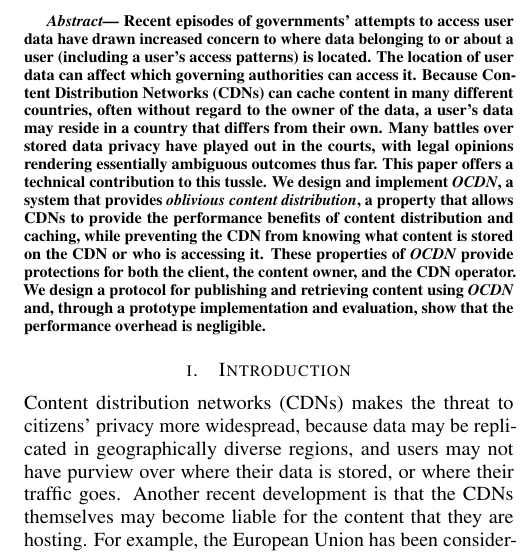
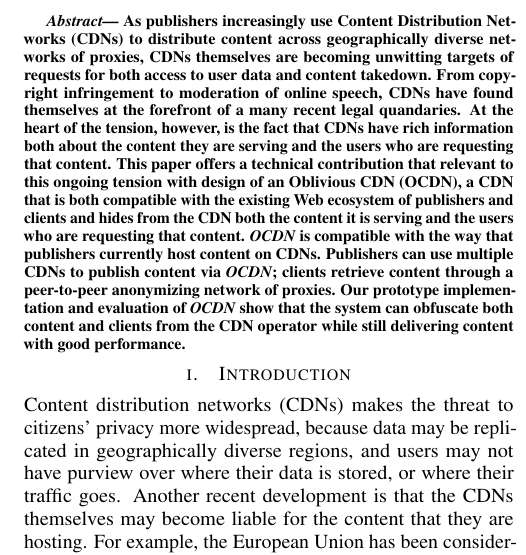
Before and after one commit to ae243/obliviousCDN, a LaTeX document (oakland/paper.tex, which reads oakland/abstract.tex): part of one column of page 1 of 14, cut at the place of the change. Compiled offline with pdfLaTeX.

Commit message:
edits to abstract

```diff
--- a/oakland/abstract.tex
+++ b/oakland/abstract.tex
@@ -1,19 +1,21 @@
 \begin{abstract}
-Recent episodes of governments' attempts to access user data
-have drawn increased concern to where data belonging to or about a user
-(including a user's access patterns) is located. The location of user data
-can affect which governing authorities can access it. Because Content
-Distribution Networks (CDNs) can cache content in many different countries,
-often without regard to the owner of the data, a user's data may reside in a
-country that differs from their own. Many  battles over stored data privacy
-have played out in the courts, with legal opinions rendering essentially
-ambiguous outcomes thus far. This paper offers a technical contribution to
-this tussle.  We design and implement \system{}, a system that provides {\em
-oblivious content distribution}, a property that allows CDNs to provide the
-performance benefits of content distribution and caching, while preventing the
-CDN from knowing what content is stored on the CDN or who is accessing
-it. These properties of \system{} provide protections for both the client, the
-content owner, and the CDN operator. We design a protocol for publishing and
-retrieving content using \system{} and, through a prototype implementation and
-evaluation, show that the performance overhead is negligible.
+As publishers increasingly use Content Distribution Networks
+(CDNs) to distribute content across geographically diverse networks of
+proxies, CDNs themselves are becoming unwitting targets of requests for both
+access to user data and content takedown. From copyright infringement to
+moderation of online speech, CDNs have found themselves at the forefront of a
+many recent legal quandaries. At the heart of the tension, however, is the fact
+that CDNs have rich information both about the content they are serving and the
+users who are requesting that content.
+This paper offers a technical contribution that relevant to this ongoing tension
+with design of an Oblivious CDN (OCDN), a CDN that is both compatible with the existing
+Web ecosystem of publishers and
+clients and hides from the CDN both the content it is serving and the users
+who are requesting that content. \system{} is compatible with the way that publishers
+currently host content on CDNs. Publishers can use multiple CDNs to publish content
+via \system{}; clients retrieve content through a peer-to-peer anonymizing network
+of proxies.
+Our prototype implementation and
+evaluation of \system{} show that the system can obfuscate both content and clients
+from the CDN operator while still delivering content with good performance.
 \end{abstract}
```
